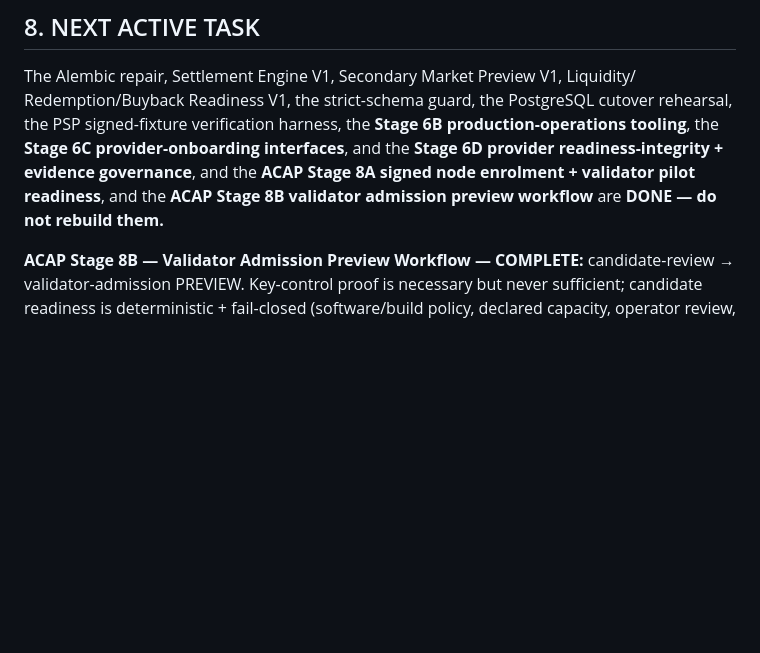
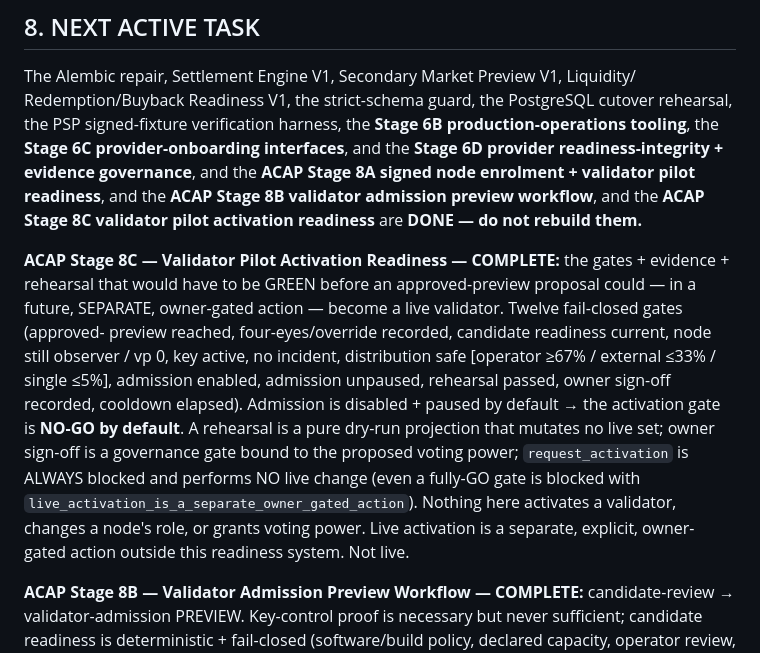
Before and after one commit to cloudrec/active-capacity-network, a Markdown page: docs/PROJECT_STATE_AND_HANDOFF.md, the part around the change. GitHub-like rendering; blank space fills up the shorter version.

```diff
--- a/docs/PROJECT_STATE_AND_HANDOFF.md
+++ b/docs/PROJECT_STATE_AND_HANDOFF.md
@@ -191,7 +191,22 @@ rehearsal, the PSP signed-fixture verification harness, the **Stage 6B
 production-operations tooling**, the **Stage 6C provider-onboarding interfaces**, and the
 **Stage 6D provider readiness-integrity + evidence governance**, and the **ACAP Stage 8A
 signed node enrolment + validator pilot readiness**, and the **ACAP Stage 8B validator
-admission preview workflow** are **DONE — do not rebuild them.**
+admission preview workflow**, and the **ACAP Stage 8C validator pilot activation readiness**
+are **DONE — do not rebuild them.**
+
+**ACAP Stage 8C — Validator Pilot Activation Readiness — COMPLETE:** the gates + evidence +
+rehearsal that would have to be GREEN before an approved-preview proposal could — in a future,
+SEPARATE, owner-gated action — become a live validator. Twelve fail-closed gates (approved-
+preview reached, four-eyes/override recorded, candidate readiness current, node still observer
+/ vp 0, key active, no incident, distribution safe [operator ≥67% / external ≤33% / single
+≤5%], admission enabled, admission unpaused, rehearsal passed, owner sign-off recorded,
+cooldown elapsed). Admission is disabled + paused by default → the activation gate is **NO-GO
+by default**. A rehearsal is a pure dry-run projection that mutates no live set; owner sign-off
+is a governance gate bound to the proposed voting power; `request_activation` is ALWAYS blocked
+and performs NO live change (even a fully-GO gate is blocked with
+`live_activation_is_a_separate_owner_gated_action`). Nothing here activates a validator,
+changes a node's role, or grants voting power. Live activation is a separate, explicit,
+owner-gated action outside this readiness system. Not live.
 
 **ACAP Stage 8B — Validator Admission Preview Workflow — COMPLETE:** candidate-review →
 validator-admission PREVIEW. Key-control proof is necessary but never sufficient; candidate
```
Also changed, not shown: START_HERE_NEXT_SESSION.md (+13 -0 lines), docs/MASTER_ROADMAP_TO_PRODUCTION.md (+12 -0 lines).
